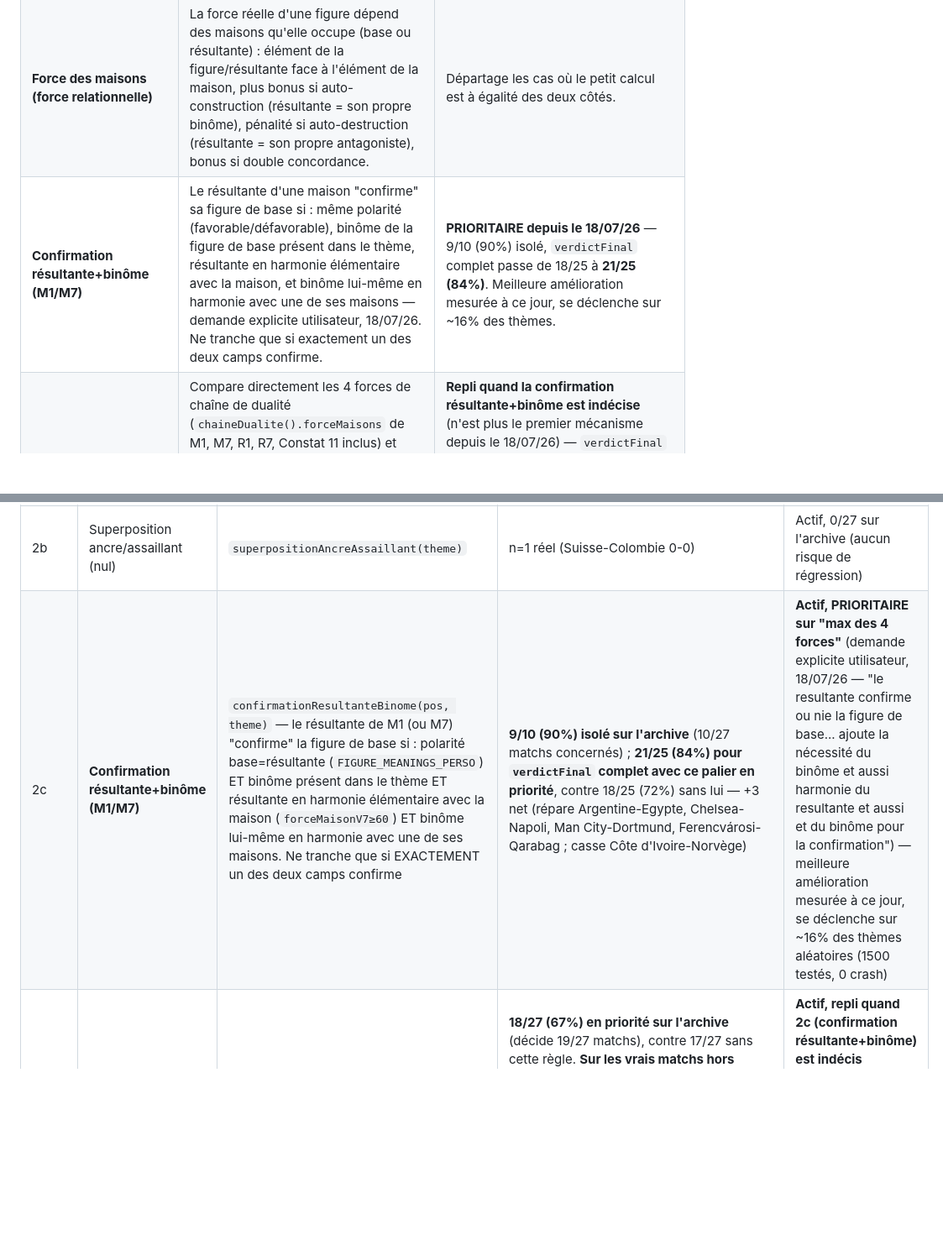
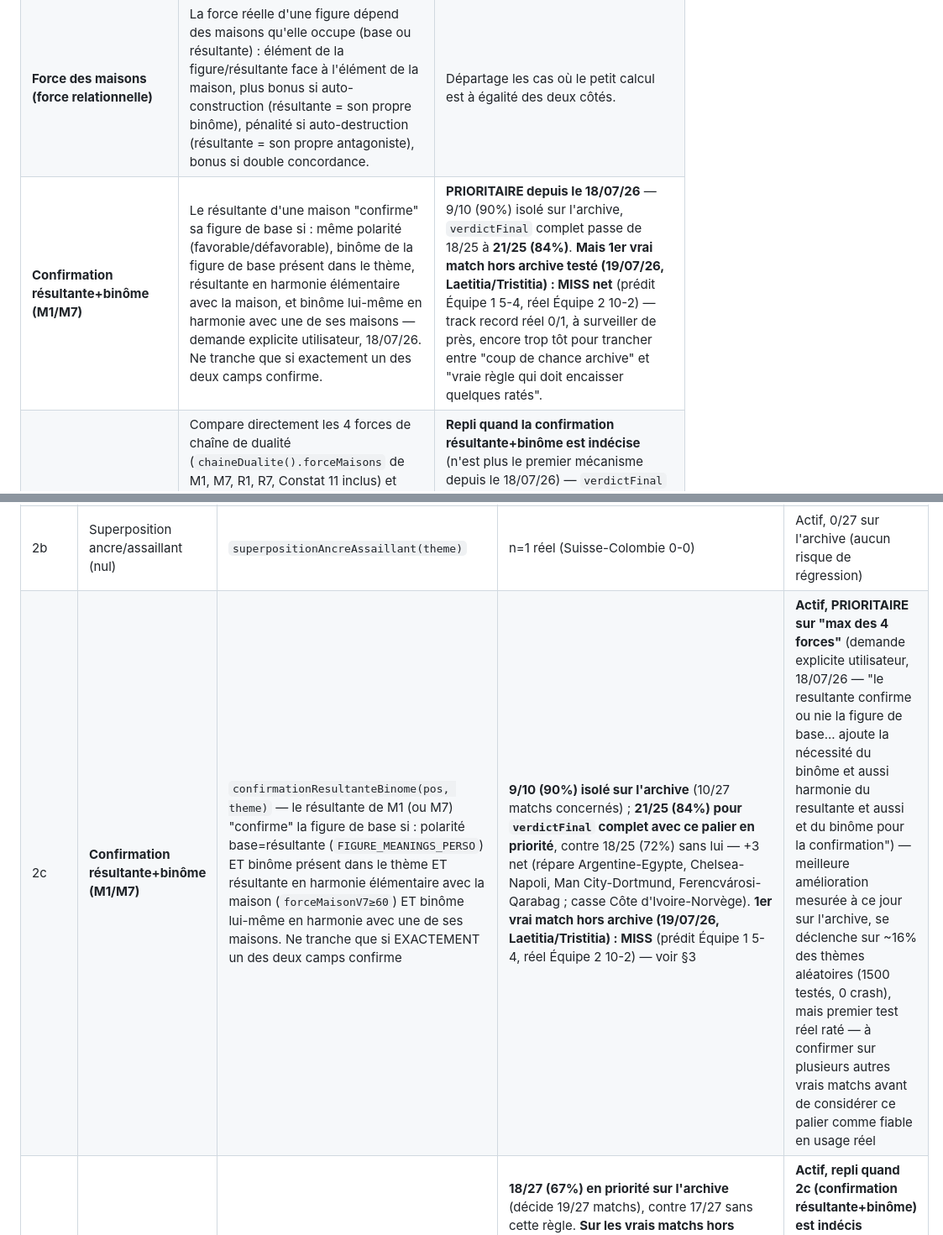
Before and after one commit to laminediame12-pixel/ation, a Markdown page: REPERES.md, 2 parts joined by grey strips. Shown at 84% size. Drawn GitHub-style; blank space fills up the shorter version.

Commit message:
Archiver le premier MISS réel du palier "Confirmation résultante+binôme"
Match testé (laetitia/laetitia/carcer/conjunctio) : verdictFinal avait
tranché Équipe 1 via le nouveau palier "Confirmation résultante+binôme"
(intégré hier, 21/25 sur l'archive, 9/10 isolé), réel Équipe 2 gagne
10-2 — vainqueur ET ampleur totalement faux. BTTS confirmé (2-10).

Premier vrai match hors archive testé pour ce palier spécifique depuis
son intégration : 0/1 en conditions réelles, contre 9/10 sur
l'archive. Documenté dans §0, §1 et §3 avec le track record réel
distinct du track record archive — trop tôt pour conclure (n=1), mais
à surveiller de près sur les prochains matchs.

```diff
--- a/REPERES.md
+++ b/REPERES.md
@@ -18,7 +18,7 @@ réel dans `verdictFinal`.
 | **Chaîne de dualité** | Pour un chef F : l'**assaillant** (antagoniste de F) l'attaque ; le **libérateur** (antagoniste de l'assaillant) attaque l'assaillant et libère F ; la **victime** est la figure que F attaque lui-même ; l'**ancre** est le binôme propre de F. Chaque lien de cette chaîne à 4 figures n'est réel que si la loi du binôme (ci-dessus) le confirme. | F "domine" si sa voie offensive vers sa victime est ouverte ET s'il est libre (pas menacé, ou menacé mais libéré). |
 | **Petit calcul (soutien / obstacle)** | Pour une figure X : combine(X, puella) si X est du cycle pair → résultat = un **soutien** (renforce X s'il est présent dans le thème) ; combine(X, acquisitio) si X est du cycle impair → résultat = un **obstacle** (affaiblit X s'il est présent). Appliqué au chef ET à son assaillant : comme leurs cycles sont TOUJOURS opposés, les deux effets pointent TOUJOURS dans le même sens pour un chef donné (jamais contradictoires entre eux). | Score net (compte 0/1/2 blocs présents, signé selon le cycle du chef) qui départage M1 contre M7 en priorité dans la chaîne de dualité. |
 | **Force des maisons (force relationnelle)** | La force réelle d'une figure dépend des maisons qu'elle occupe (base ou résultante) : élément de la figure/résultante face à l'élément de la maison, plus bonus si auto-construction (résultante = son propre binôme), pénalité si auto-destruction (résultante = son propre antagoniste), bonus si double concordance. | Départage les cas où le petit calcul est à égalité des deux côtés. |
-| **Confirmation résultante+binôme (M1/M7)** | Le résultante d'une maison "confirme" sa figure de base si : même polarité (favorable/défavorable), binôme de la figure de base présent dans le thème, résultante en harmonie élémentaire avec la maison, et binôme lui-même en harmonie avec une de ses maisons — demande explicite utilisateur, 18/07/26. Ne tranche que si exactement un des deux camps confirme. | **PRIORITAIRE depuis le 18/07/26** — 9/10 (90%) isolé, `verdictFinal` complet passe de 18/25 à **21/25 (84%)**. Meilleure amélioration mesurée à ce jour, se déclenche sur ~16% des thèmes. |
+| **Confirmation résultante+binôme (M1/M7)** | Le résultante d'une maison "confirme" sa figure de base si : même polarité (favorable/défavorable), binôme de la figure de base présent dans le thème, résultante en harmonie élémentaire avec la maison, et binôme lui-même en harmonie avec une de ses maisons — demande explicite utilisateur, 18/07/26. Ne tranche que si exactement un des deux camps confirme. | **PRIORITAIRE depuis le 18/07/26** — 9/10 (90%) isolé sur l'archive, `verdictFinal` complet passe de 18/25 à **21/25 (84%)**. **Mais 1er vrai match hors archive testé (19/07/26, Laetitia/Tristitia) : MISS net** (prédit Équipe 1 5-4, réel Équipe 2 10-2) — track record réel 0/1, à surveiller de près, encore trop tôt pour trancher entre "coup de chance archive" et "vraie règle qui doit encaisser quelques ratés". |
 | **Max des 4 forces (M1/M7/R1/R7)** | Compare directement les 4 forces de chaîne de dualité (`chaineDualite().forceMaisons` de M1, M7, R1, R7, Constat 11 inclus) et retient le CAMP auquel appartient le maximum absolu des 4 (M1 ou R1 → Équipe 1 ; M7 ou R7 → Équipe 2) — demande explicite utilisateur, 17/07/26 : "M1>M7 et R1 et R7 → équipe 1 gagne", etc. Ne tranche pas si le maximum est partagé entre les deux camps (repli sur l'ancrage classique). | **Repli quand la confirmation résultante+binôme est indécise** (n'est plus le premier mécanisme depuis le 18/07/26) — `verdictFinal` complet était passé de 17/27 à 18/27 grâce à elle (décide 19/27 matchs) avant l'ajout de la confirmation. Peut inverser un verdict déjà donné par l'ancrage classique sur le même thème (constaté sur le thème Amissio/Albus/Tristitia/Conjunctio : M1 avant, M7 après). |
 | **Ancrage (chaîne complète)** | Compare la force de TOUTE la chaîne de dualité (chef, ancre, assaillant, libérateur, victime + leurs 3 binômes, **+ obstacle et son attaquant depuis le 17/07/26 (Constat 11, contribution signée +attaquant−obstacle)** — `chaineDualite().forceMaisons`) entre M1 et M7 — pas seulement l'ancre isolée ("l'ancrage doit constituer toute la chaîne", demande explicite). Étendu le même jour (17/07/26, "retour en ancrage côté rotation") au duel R1/R7 : les deux côtés (fixe et rotation) sont comparés, celui avec le plus grand écart de force gagne l'arbitrage. | Repli quand le max des 4 forces est indécis (maximum partagé entre les deux camps) — chaîne à 8 figures : validée seule 16/27 (fixe seul), `verdictFinal` complet 15/27 avec la rotation ajoutée, 17/27 avec Constat 11. |
 | **Écart de dominance** | Entre le duel M1/M7 (mode fixe) et le duel R1/R7 (rotation par force du repos), on fait confiance à celui des deux qui affiche l'écart de dominance interne le plus large (le plus "tranché"), pas systématiquement à la rotation. | Mécanisme le mieux validé seul (20/27 sur l'archive) mais plus consulté en premier — l'ancrage direct tranche avant lui. |
@@ -37,7 +37,7 @@ spécifiques. Voir §1 pour le détail complet avec fonctions et scores.
 | 1 | Abstention | `themeDetruit`, `themeInvalidite` | ~31% des thèmes aléatoires invalides | Actif |
 | 2 | Impasse totale de boucle (nul) | `verdictElementaire` + `piliersReposCount<2` | 2/3 réel (Olympiacos-WestHam 7-7, FIFA 4-4 ; **MISS le 18/07/26** : caput_draconis/via/acquisitio/fortuna_major, réel 2-1 Équipe 1, PAS un nul) | Actif, à revoir si d'autres MISS s'accumulent |
 | 2b | Superposition ancre/assaillant (nul) | `superpositionAncreAssaillant(theme)` | n=1 réel (Suisse-Colombie 0-0) | Actif, 0/27 sur l'archive (aucun risque de régression) |
-| 2c | **Confirmation résultante+binôme (M1/M7)** | `confirmationResultanteBinome(pos, theme)` — le résultante de M1 (ou M7) "confirme" la figure de base si : polarité base=résultante (`FIGURE_MEANINGS_PERSO`) ET binôme présent dans le thème ET résultante en harmonie élémentaire avec la maison (`forceMaisonV7≥60`) ET binôme lui-même en harmonie avec une de ses maisons. Ne tranche que si EXACTEMENT un des deux camps confirme | **9/10 (90%) isolé sur l'archive** (10/27 matchs concernés) ; **21/25 (84%) pour `verdictFinal` complet avec ce palier en priorité**, contre 18/25 (72%) sans lui — +3 net (répare Argentine-Egypte, Chelsea-Napoli, Man City-Dortmund, Ferencvárosi-Qarabag ; casse Côte d'Ivoire-Norvège) | **Actif, PRIORITAIRE sur "max des 4 forces"** (demande explicite utilisateur, 18/07/26 — "le resultante confirme ou nie la figure de base... ajoute la nécessité du binôme et aussi harmonie du resultante et aussi et du binôme pour la confirmation") — meilleure amélioration mesurée à ce jour, se déclenche sur ~16% des thèmes aléatoires (1500 testés, 0 crash) |
+| 2c | **Confirmation résultante+binôme (M1/M7)** | `confirmationResultanteBinome(pos, theme)` — le résultante de M1 (ou M7) "confirme" la figure de base si : polarité base=résultante (`FIGURE_MEANINGS_PERSO`) ET binôme présent dans le thème ET résultante en harmonie élémentaire avec la maison (`forceMaisonV7≥60`) ET binôme lui-même en harmonie avec une de ses maisons. Ne tranche que si EXACTEMENT un des deux camps confirme | **9/10 (90%) isolé sur l'archive** (10/27 matchs concernés) ; **21/25 (84%) pour `verdictFinal` complet avec ce palier en priorité**, contre 18/25 (72%) sans lui — +3 net (répare Argentine-Egypte, Chelsea-Napoli, Man City-Dortmund, Ferencvárosi-Qarabag ; casse Côte d'Ivoire-Norvège). **1er vrai match hors archive (19/07/26, Laetitia/Tristitia) : MISS** (prédit Équipe 1 5-4, réel Équipe 2 10-2) — voir §3 | **Actif, PRIORITAIRE sur "max des 4 forces"** (demande explicite utilisateur, 18/07/26 — "le resultante confirme ou nie la figure de base... ajoute la nécessité du binôme et aussi harmonie du resultante et aussi et du binôme pour la confirmation") — meilleure amélioration mesurée à ce jour sur l'archive, se déclenche sur ~16% des thèmes aléatoires (1500 testés, 0 crash), mais premier test réel raté — à confirmer sur plusieurs autres vrais matchs avant de considérer ce palier comme fiable en usage réel |
 | 2d | **Max des 4 forces (M1/M7/R1/R7)** | `chaineDualite(...).forceMaisons` de M1, M7, R1, R7 comparées directement, dans `verdictFinal` — le camp du maximum absolu des 4 tranche (repli sur 2e si le maximum est partagé entre les deux camps) | **18/27 (67%) en priorité sur l'archive** (décide 19/27 matchs), contre 17/27 sans cette règle. **Sur les vrais matchs hors archive (§3) : 3 HIT (LA Galaxy, amissio×2/carcer/laetitia, via/acquisitio/caput×2) puis 1 MISS net le 18/07/26** (puer/laetitia/amissio/acquisitio, San Diego vs Montréal — prédit Montréal net, réel 5-0 San Diego, ET la capacité de but brute `calculerButsCamp` — calcul totalement indépendant — était elle aussi tombée d'accord pour Montréal : les deux mécanismes se sont trompés ensemble, pas une simple incohérence interne) | **Actif, repli quand 2c (confirmation résultante+binôme) est indécis** (demande explicite utilisateur, 17/07/26 — "instaure le mode fixe, on teste ça... par comparaison si M1>M7 et R1 et R7 équipe 1 gagne...") — n'est plus le premier mécanisme consulté depuis l'ajout de 2c le 18/07/26 |
 | 2e | **Ancrage (chaîne complète, fixe + rotation + obstacle)** | `chaineDualite(chef,theme).forceMaisons` (8 figures + Constat 11 obstacle/attaquant signé) comparée M1/M7 (fixe) ET R1/R7 (rotation, `getRotationOrderFromRepos`), dans `verdictFinal` — le côté à plus grand écart de force tranche | **2/2 HIT réel confirmés** (match virtuel Fortuna Minor/Albus 8-1 M1 ; St. Louis City SC vs Sporting Kansas City 3-2 M1 — voir §3) | **Actif, repli quand 2c et 2d sont indécis** (demande explicite utilisateur, 17/07/26 — "l'ancrage doit constituer toute la chaîne", puis "retour en ancrage côté rotation", puis "entre le [Constat 11] dans le calcul du verdict") — trajectoire du score mesuré de `verdictFinal` complet : 19/27 → 16/27 (rotation ajoutée) → 15/27 → 17/27 (Constat 11 ajouté) → 18/27 (max des 4 forces ajouté) → **21/25 (84%)** (confirmation résultante+binôme ajoutée en priorité, 18/07/26) |
 | 3 | Plus grand écart de dominance | bloc `carteRot`/`carteFixe` dans `verdictFinal` | 20/27 (74%) sur l'archive, seul | N'est plus le premier mécanisme consulté depuis l'ajout de l'ancrage (2c) — ne s'exprime que si l'ancrage ne tranche pas |
```
Also changed, not shown: other parts of REPERES.md (+1 -0 lines).
